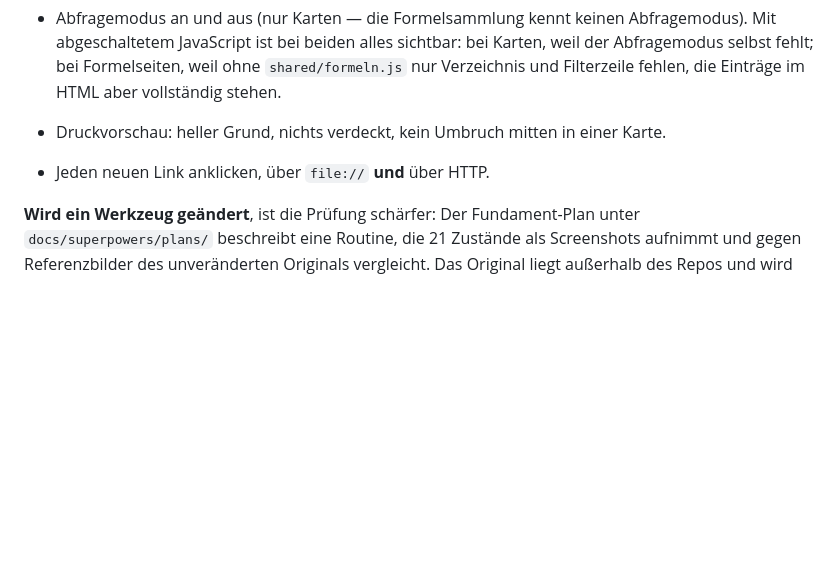
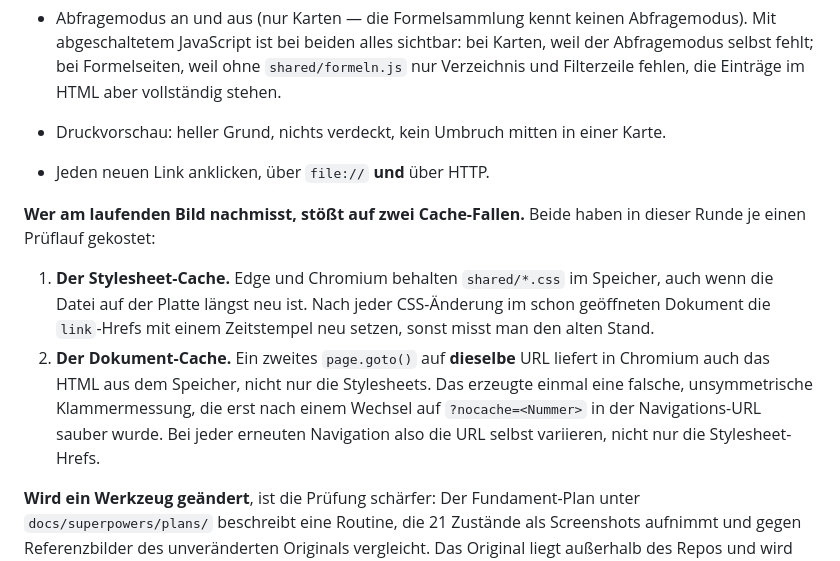
Before and after one commit to Xveyn/mathe-tools, a Markdown page: CLAUDE.md, the part around the change. Drawn GitHub-style; blank space fills up the shorter version.

Commit message:
Fixrunde 1 zu Aufgabe 5: Cache-Fallen in CLAUDE.md nachtragen
shared/ui.css verwies im Kommentar zu .matrix-klammer-flach bereits auf
einen Hinweis in CLAUDE.md, der dort nicht stand -- die Erkenntnis lebte
nur im Implementierungsplan dieser Runde. Ergaenzt "Bevor du 'fertig'
sagst" um den Stylesheet-Cache (link-Hrefs mit Zeitstempel neu setzen)
und den Dokument-Cache (Navigations-URL bei jedem erneuten page.goto()
variieren), damit der Verweis in ui.css auf etwas Bindendes zeigt.

Co-Authored-By: Claude Opus 5 (1M context) <noreply@anthropic.com>
Claude-Session: https://claude.ai/code/session_01TgEoGocBa7YWZbfWT9TDLs

```diff
--- a/CLAUDE.md
+++ b/CLAUDE.md
@@ -377,6 +377,20 @@ Nachlässigkeit. Geprüft wird stattdessen am laufenden Bild:
   einer Karte.
 - Jeden neuen Link anklicken, über `file://` **und** über HTTP.
 
+**Wer am laufenden Bild nachmisst, stößt auf zwei Cache-Fallen.** Beide
+haben in dieser Runde je einen Prüflauf gekostet:
+
+1. **Der Stylesheet-Cache.** Edge und Chromium behalten `shared/*.css` im
+   Speicher, auch wenn die Datei auf der Platte längst neu ist. Nach jeder
+   CSS-Änderung im schon geöffneten Dokument die `link`-Hrefs mit einem
+   Zeitstempel neu setzen, sonst misst man den alten Stand.
+2. **Der Dokument-Cache.** Ein zweites `page.goto()` auf **dieselbe** URL
+   liefert in Chromium auch das HTML aus dem Speicher, nicht nur die
+   Stylesheets. Das erzeugte einmal eine falsche, unsymmetrische
+   Klammermessung, die erst nach einem Wechsel auf `?nocache=<Nummer>` in
+   der Navigations-URL sauber wurde. Bei jeder erneuten Navigation also
+   die URL selbst variieren, nicht nur die Stylesheet-Hrefs.
+
 **Wird ein Werkzeug geändert**, ist die Prüfung schärfer: Der
 Fundament-Plan unter `docs/superpowers/plans/` beschreibt eine Routine,
 die 21 Zustände als Screenshots aufnimmt und gegen Referenzbilder des
```
